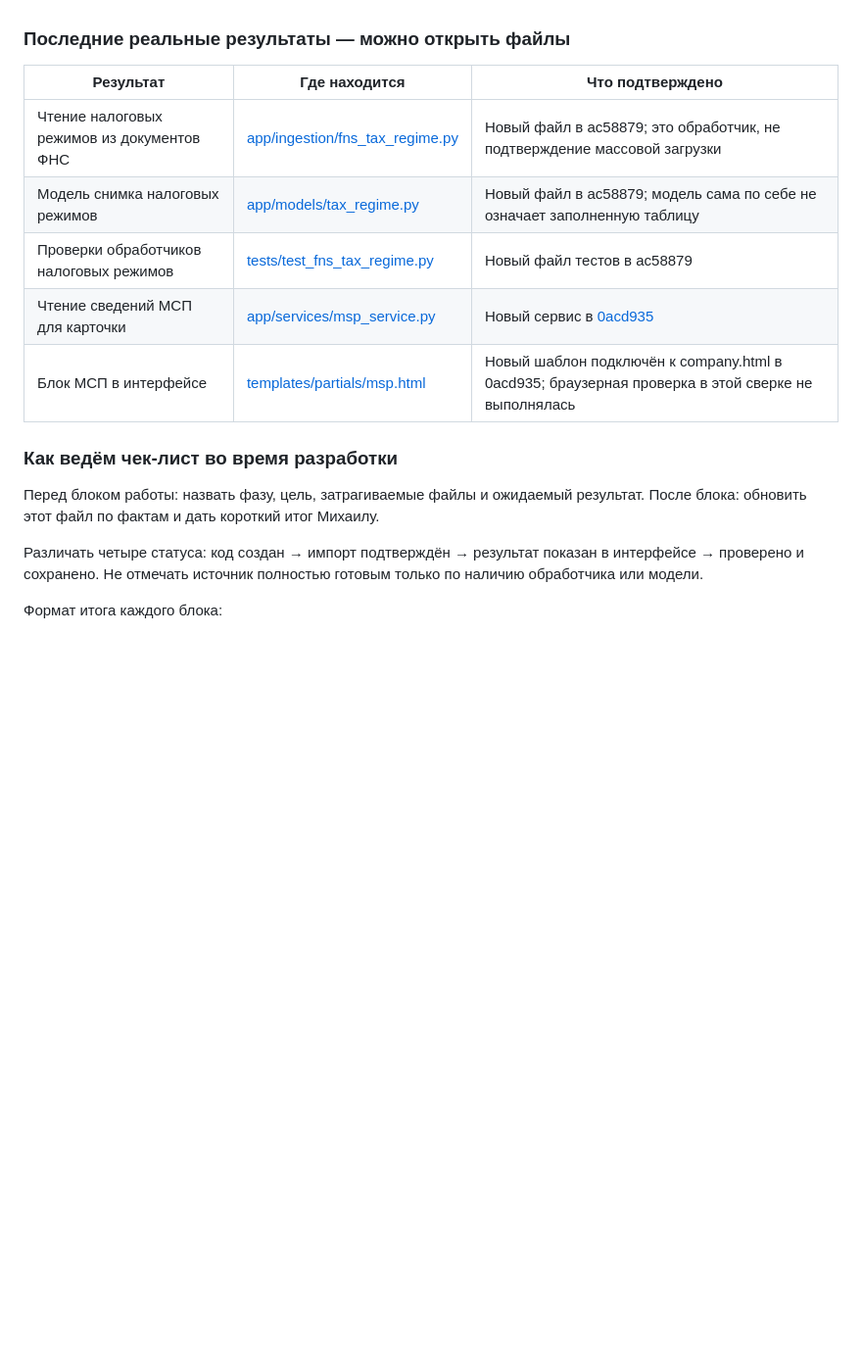
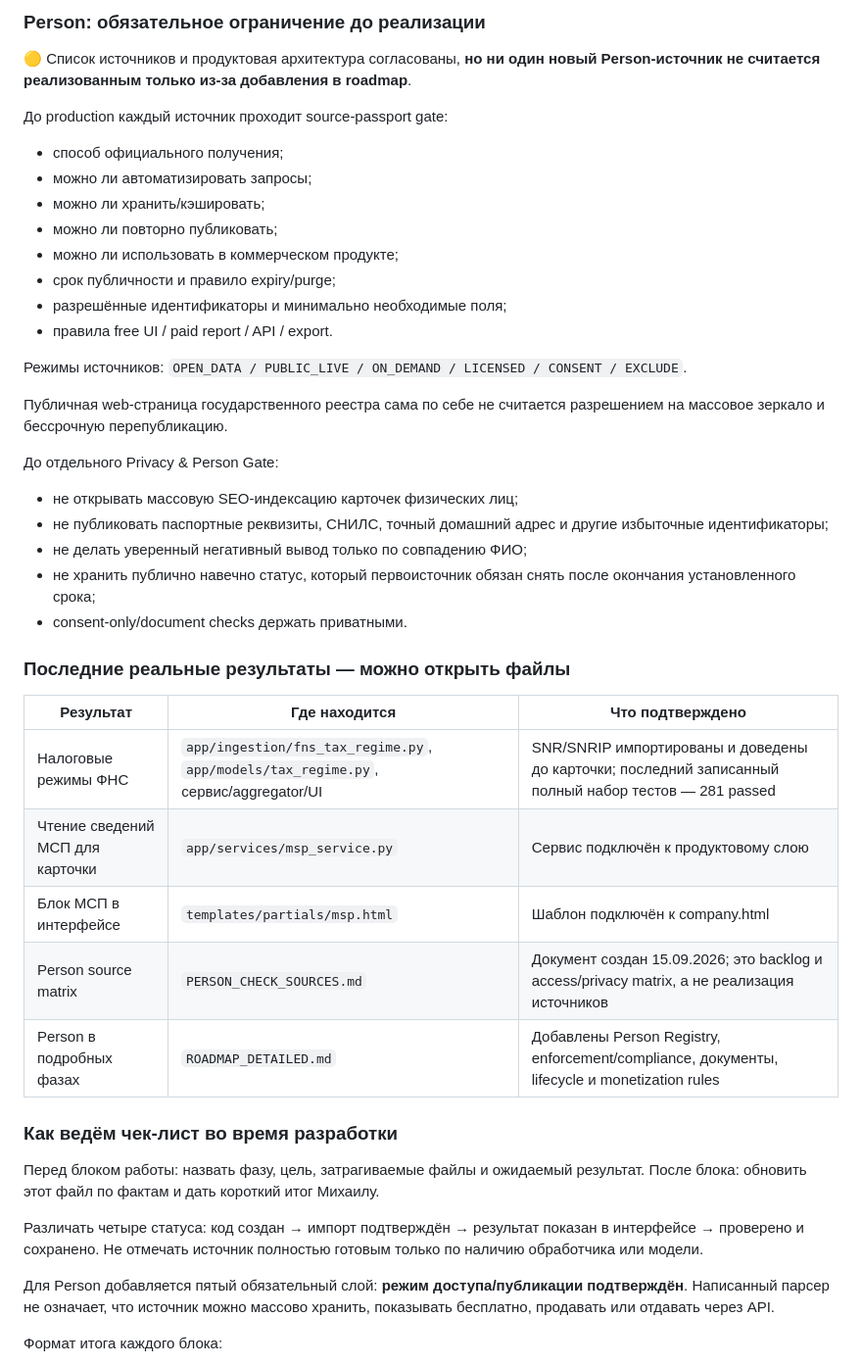
Before and after one commit to kuzmvnew/kontragent, a Markdown page: PROJECT_STATUS.md, the part around one of its changes. Shown at 98% size. GitHub-like rendering; blank space fills up the shorter version.

```diff
--- a/PROJECT_STATUS.md
+++ b/PROJECT_STATUS.md
@@ -47,19 +56,47 @@
+### Person: обязательное ограничение до реализации
+
+🟡 Список источников и продуктовая архитектура согласованы, **но ни один новый Person-источник не считается реализованным только из-за добавления в roadmap**.
+
+До production каждый источник проходит source-passport gate:
+
+- способ официального получения;
+- можно ли автоматизировать запросы;
+- можно ли хранить/кэшировать;
+- можно ли повторно публиковать;
+- можно ли использовать в коммерческом продукте;
+- срок публичности и правило expiry/purge;
+- разрешённые идентификаторы и минимально необходимые поля;
+- правила free UI / paid report / API / export.
+
+Режимы источников: `OPEN_DATA / PUBLIC_LIVE / ON_DEMAND / LICENSED / CONSENT / EXCLUDE`.
+
+Публичная web-страница государственного реестра сама по себе не считается разрешением на массовое зеркало и бессрочную перепубликацию.
+
+До отдельного Privacy & Person Gate:
+
+- не открывать массовую SEO-индексацию карточек физических лиц;
+- не публиковать паспортные реквизиты, СНИЛС, точный домашний адрес и другие избыточные идентификаторы;
+- не делать уверенный негативный вывод только по совпадению ФИО;
+- не хранить публично навечно статус, который первоисточник обязан снять после окончания установленного срока;
+- consent-only/document checks держать приватными.
 
 ### Последние реальные результаты — можно открыть файлы
 
 | Результат | Где находится | Что подтверждено |
 |---|---|---|
-| Чтение налоговых режимов из документов ФНС | [app/ingestion/fns_tax_regime.py](app/ingestion/fns_tax_regime.py) | Новый файл в ac58879; это обработчик, не подтверждение массовой загрузки |
-| Модель снимка налоговых режимов | [app/models/tax_regime.py](app/models/tax_regime.py) | Новый файл в ac58879; модель сама по себе не означает заполненную таблицу |
-| Проверки обработчиков налоговых режимов | [tests/test_fns_tax_regime.py](tests/test_fns_tax_regime.py) | Новый файл тестов в ac58879 |
-| Чтение сведений МСП для карточки | [app/services/msp_service.py](app/services/msp_service.py) | Новый сервис в [0acd935](https://github.com/kuzmvnew/kontragent/commit/0acd935dca4c91d25b1baba975bd1171c421b84f) |
-| Блок МСП в интерфейсе | [templates/partials/msp.html](templates/partials/msp.html) | Новый шаблон подключён к company.html в 0acd935; браузерная проверка в этой сверке не выполнялась |
+| Налоговые режимы ФНС | `app/ingestion/fns_tax_regime.py`, `app/models/tax_regime.py`, сервис/aggregator/UI | SNR/SNRIP импортированы и доведены до карточки; последний записанный полный набор тестов — 281 passed |
+| Чтение сведений МСП для карточки | `app/services/msp_service.py` | Сервис подключён к продуктовому слою |
+| Блок МСП в интерфейсе | `templates/partials/msp.html` | Шаблон подключён к company.html |
+| Person source matrix | `PERSON_CHECK_SOURCES.md` | Документ создан 15.09.2026; это backlog и access/privacy matrix, а не реализация источников |
+| Person в подробных фазах | `ROADMAP_DETAILED.md` | Добавлены Person Registry, enforcement/compliance, документы, lifecycle и monetization rules |
 
 ### Как ведём чек-лист во время разработки
 
 Перед блоком работы: назвать фазу, цель, затрагиваемые файлы и ожидаемый результат. После блока: обновить этот файл по фактам и дать короткий итог Михаилу.
 
 Различать четыре статуса: код создан → импорт подтверждён → результат показан в интерфейсе → проверено и сохранено. Не отмечать источник полностью готовым только по наличию обработчика или модели.
+
+Для Person добавляется пятый обязательный слой: **режим доступа/публикации подтверждён**. Написанный парсер не означает, что источник можно массово хранить, показывать бесплатно, продавать или отдавать через API.
 
 Формат итога каждого блока:
 
```
Also changed, not shown: other parts of PROJECT_STATUS.md (+56 -32 lines).
